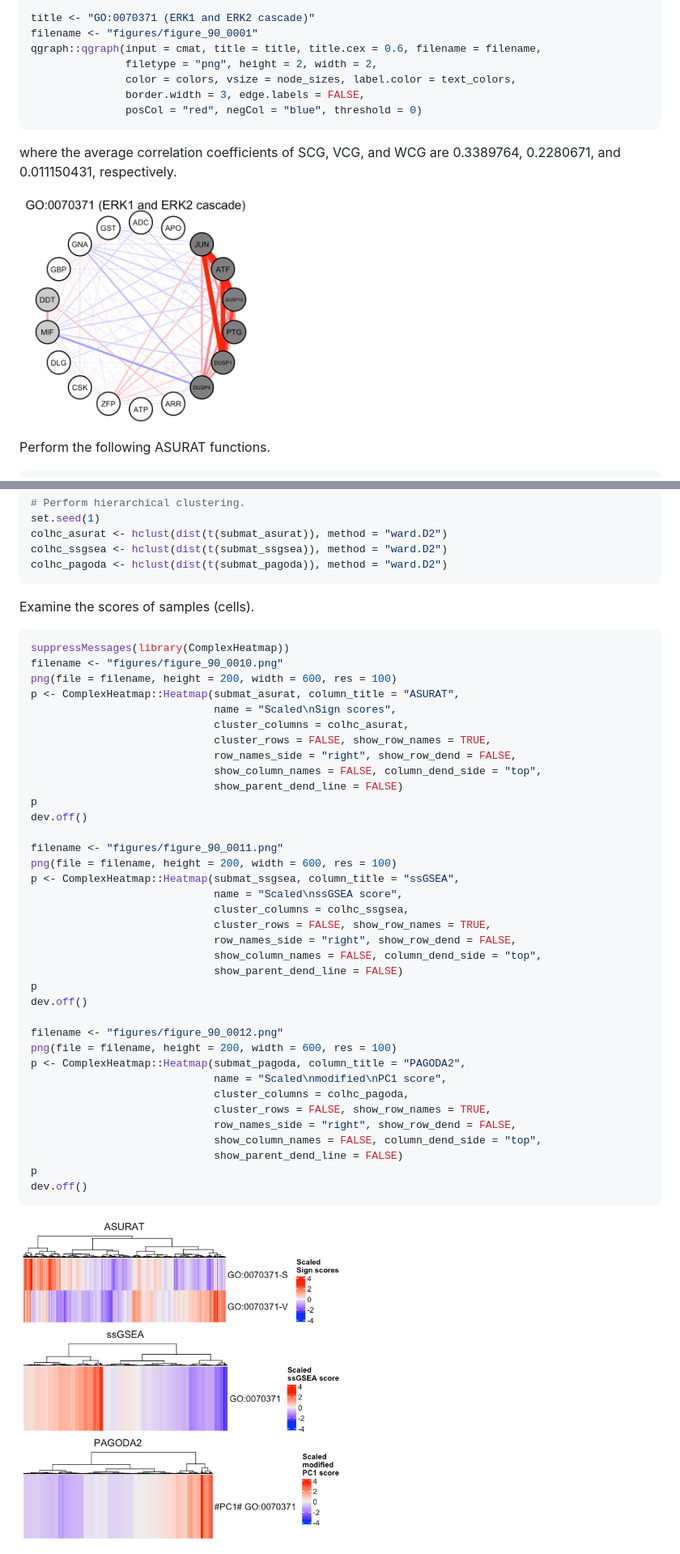
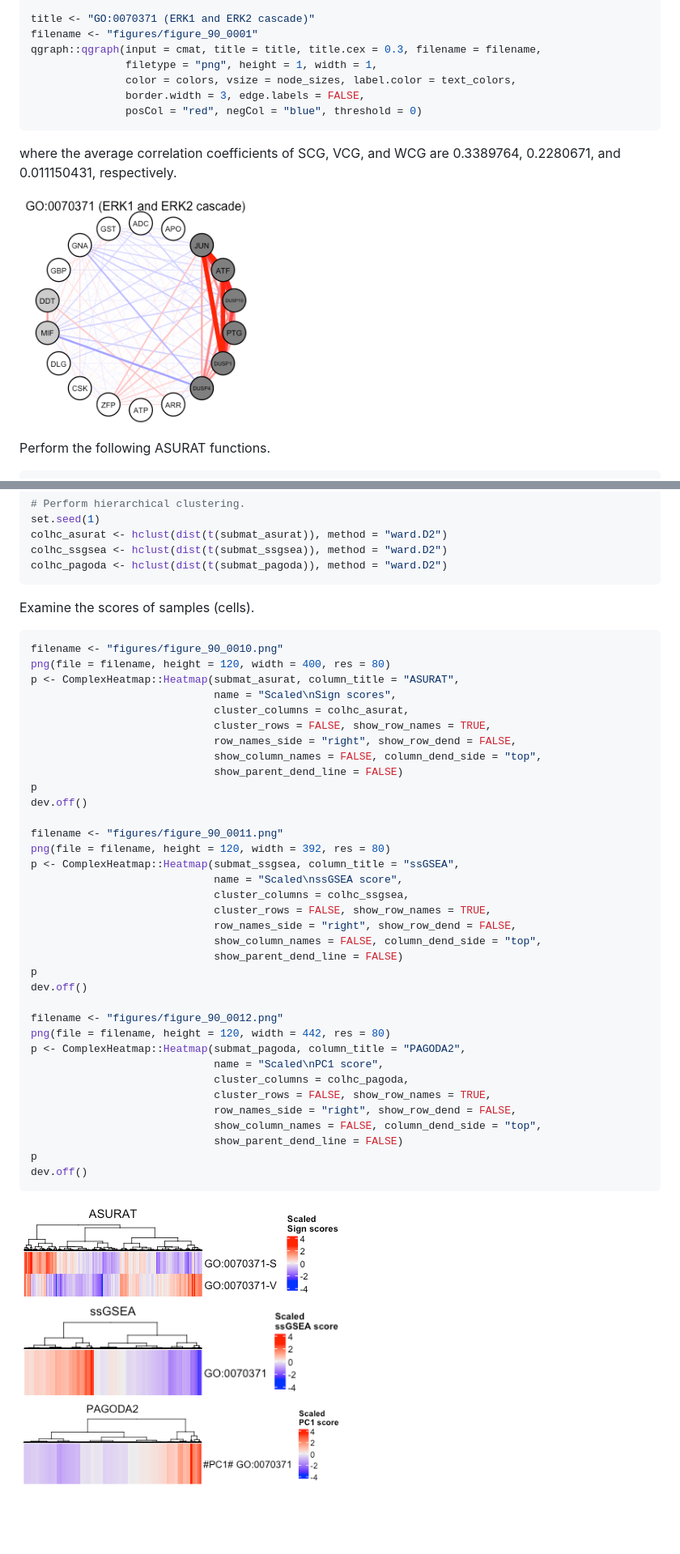
Before and after one commit to keita-iida/ASURATBI, a Markdown page: vignettes/07-misc.md, 2 parts joined by grey strips. Shown: that part at 81% size. Rendered like a GitHub page; pictures changed too: vignettes/figures/figure_90_0001.png, vignettes/figures/figure_90_0010.png, vignettes/figures/figure_90_0011.png; blank space fills up the shorter version.

Commit message:
Modify 07-misc.Rmd.

````diff
--- a/vignettes/07-misc.md
+++ b/vignettes/07-misc.md
@@ -129,8 +129,8 @@ node_sizes <- 9
 
 title <- "GO:0070371 (ERK1 and ERK2 cascade)"
 filename <- "figures/figure_90_0001"
-qgraph::qgraph(input = cmat, title = title, title.cex = 0.6, filename = filename,
-               filetype = "png", height = 2, width = 2,
+qgraph::qgraph(input = cmat, title = title, title.cex = 0.3, filename = filename,
+               filetype = "png", height = 1, width = 1,
                color = colors, vsize = node_sizes, label.color = text_colors,
                border.width = 3, edge.labels = FALSE,
                posCol = "red", negCol = "blue", threshold = 0)
@@ -394,9 +391,8 @@ colhc_pagoda <- hclust(dist(t(submat_pagoda)), method = "ward.D2")
 Examine the scores of samples (cells).
 
 ``` r
-suppressMessages(library(ComplexHeatmap))
 filename <- "figures/figure_90_0010.png"
-png(file = filename, height = 200, width = 600, res = 100)
+png(file = filename, height = 120, width = 400, res = 80)
 p <- ComplexHeatmap::Heatmap(submat_asurat, column_title = "ASURAT",
                              name = "Scaled\nSign scores",
                              cluster_columns = colhc_asurat,
@@ -408,7 +404,7 @@ p
 dev.off()
 
 filename <- "figures/figure_90_0011.png"
-png(file = filename, height = 200, width = 600, res = 100)
+png(file = filename, height = 120, width = 392, res = 80)
 p <- ComplexHeatmap::Heatmap(submat_ssgsea, column_title = "ssGSEA",
                              name = "Scaled\nssGSEA score",
                              cluster_columns = colhc_ssgsea,
@@ -420,9 +416,9 @@ p
 dev.off()
 
 filename <- "figures/figure_90_0012.png"
-png(file = filename, height = 200, width = 600, res = 100)
+png(file = filename, height = 120, width = 442, res = 80)
 p <- ComplexHeatmap::Heatmap(submat_pagoda, column_title = "PAGODA2",
-                             name = "Scaled\nmodified\nPC1 score",
+                             name = "Scaled\nPC1 score",
                              cluster_columns = colhc_pagoda,
                              cluster_rows = FALSE, show_row_names = TRUE,
                              row_names_side = "right", show_row_dend = FALSE,
````
Also changed, not shown: other parts of vignettes/07-misc.md (+0 -3 lines), 2 other files.
